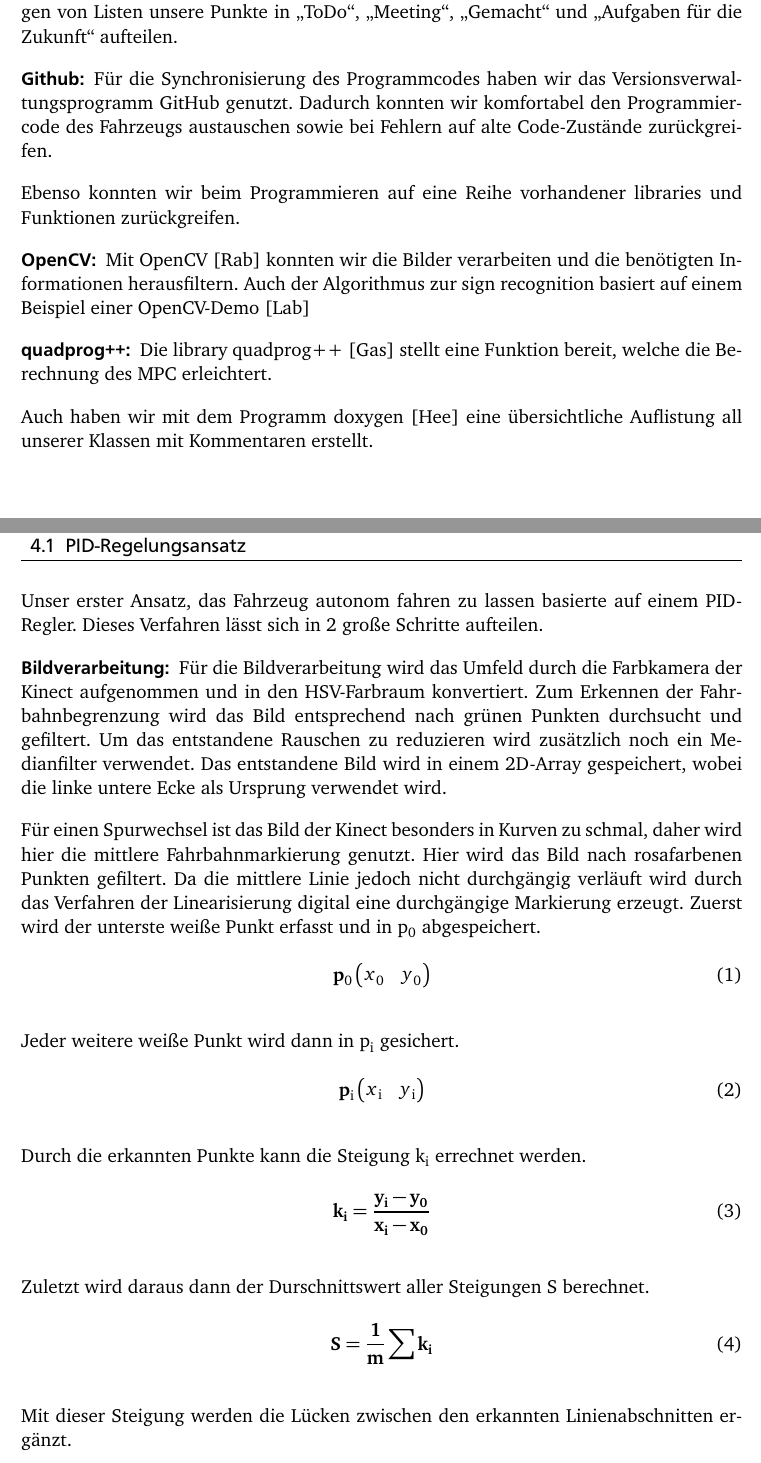
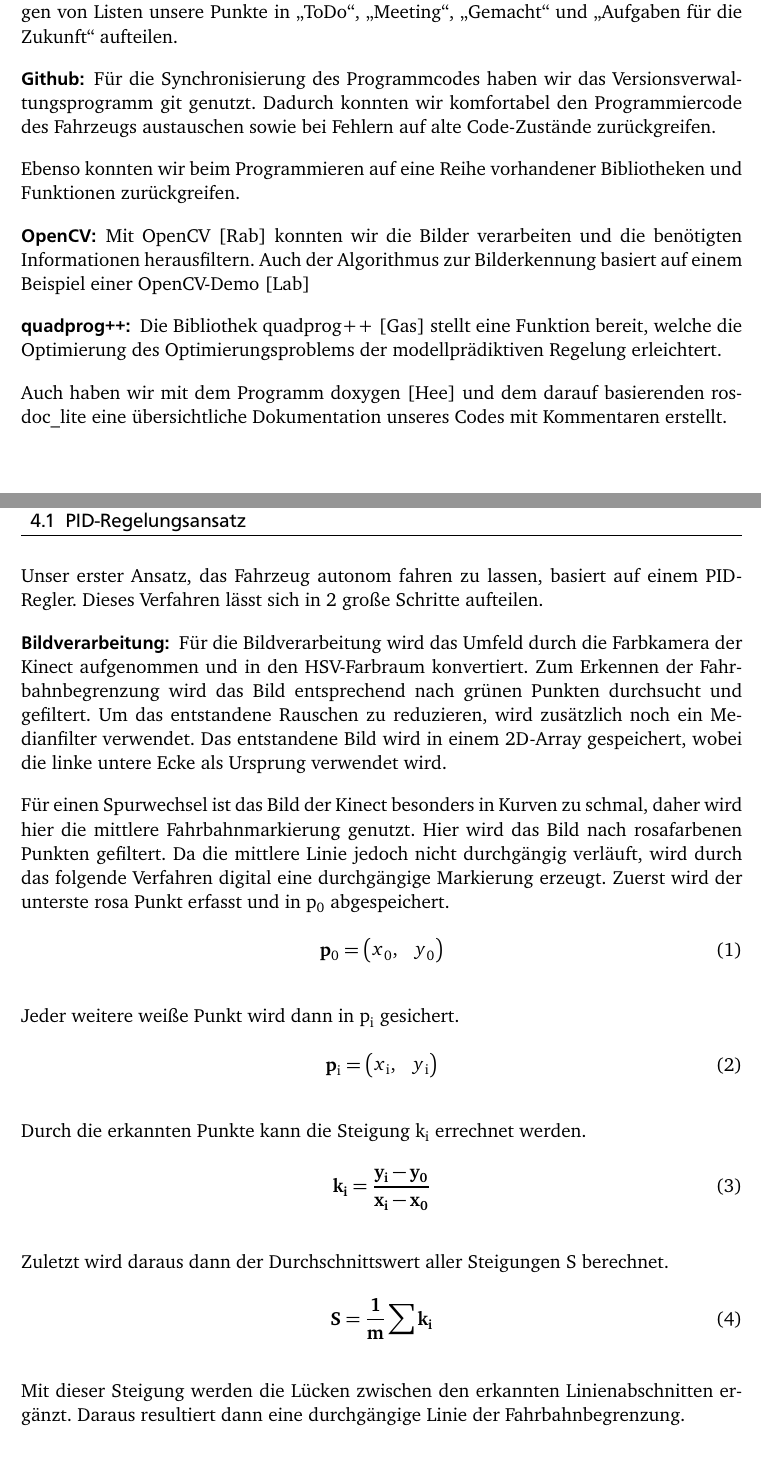
Before and after one commit to davidgith/Crash-Test-Dummies, a LaTeX thesis (doc/Abschlussbericht/TUDthesis.tex, which reads doc/Abschlussbericht/chapters/Control.tex, doc/Abschlussbericht/chapters/Organization.tex): two parts of pages 7 and 9 of 20, joined at a grey line, cut so that both start at the same text. The pictures show the PDF file doc/Abschlussbericht/TUDthesis.pdf that the author committed with the source; the source files are stored in an older character set and shown here as Unicode.

Commit message:
presentation, tex

```diff
--- a/doc/Abschlussbericht/chapters/Control.tex
+++ b/doc/Abschlussbericht/chapters/Control.tex
@@ -2,27 +2,24 @@
 
 \subsection{PID-Regelungsansatz}
 
-Unser erster Ansatz, das Fahrzeug autonom fahren zu lassen basierte auf einem PID-Regler. Dieses Verfahren lässt sich in 2 große Schritte aufteilen.
+Unser erster Ansatz, das Fahrzeug autonom fahren zu lassen, basiert auf einem PID-Regler. Dieses Verfahren lässt sich in 2 große Schritte aufteilen.
 
 \subparagraph{Bildverarbeitung}
 
-Für die Bildverarbeitung wird das Umfeld durch die Farbkamera der Kinect aufgenommen und in den HSV-Farbraum konvertiert. Zum Erkennen der Fahrbahnbegrenzung wird das Bild entsprechend nach grünen Punkten durchsucht und gefiltert.
-Um das entstandene Rauschen zu reduzieren wird zusätzlich noch ein Medianfilter verwendet.
-Das entstandene Bild wird in einem 2D-Array gespeichert, wobei die linke untere Ecke als Ursprung verwendet wird.
+Für die Bildverarbeitung wird das Umfeld durch die Farbkamera der Kinect aufgenommen und in den HSV-Farbraum konvertiert. Zum Erkennen der Fahrbahnbegrenzung wird das Bild entsprechend nach grünen Punkten durchsucht und gefiltert. Um das entstandene Rauschen zu reduzieren, wird zusätzlich noch ein Medianfilter verwendet. Das entstandene Bild wird in einem 2D-Array gespeichert, wobei die linke untere Ecke als Ursprung verwendet wird.
 
-Für einen Spurwechsel ist das Bild der Kinect besonders in Kurven zu schmal, daher wird hier die mittlere Fahrbahnmarkierung genutzt. Hier wird das Bild nach rosafarbenen Punkten gefiltert. Da die mittlere Linie jedoch nicht durchgängig verläuft wird durch das Verfahren der Linearisierung digital eine durchgängige Markierung erzeugt.
-Zuerst wird der unterste weiße Punkt erfasst und in p\textsubscript{0} abgespeichert.
+Für einen Spurwechsel ist das Bild der Kinect besonders in Kurven zu schmal, daher wird hier die mittlere Fahrbahnmarkierung genutzt. Hier wird das Bild nach rosafarbenen Punkten gefiltert. Da die mittlere Linie jedoch nicht durchgängig verläuft, wird durch das folgende Verfahren digital eine durchgängige Markierung erzeugt. Zuerst wird der unterste rosa Punkt erfasst und in p\textsubscript{0} abgespeichert.
 \begin{align}
 \label{eq:quer}
-\mathbf{p\textsubscript{0}}
-\begin{pmatrix} {x\textsubscript{0}} & {y\textsubscript{0}}\end{pmatrix}
+\mathbf{p\textsubscript{0}} =
+\begin{pmatrix} {x\textsubscript{0}}, & {y\textsubscript{0}}\end{pmatrix}
 \end{align}
 
 Jeder weitere weiße Punkt wird dann in p{\textsubscript{i}} gesichert.
 \begin{align}
 \label{eq:quer}
-\mathbf{p\textsubscript{i}}
-\begin{pmatrix} {x\textsubscript{i}} & {y\textsubscript{i}}\end{pmatrix}
+\mathbf{p\textsubscript{i}} =
+\begin{pmatrix} {x\textsubscript{i}}, & {y\textsubscript{i}}\end{pmatrix}
 \end{align}
 
 Durch die erkannten Punkte kann die Steigung k\textsubscript{i} errechnet werden.
@@ -32,14 +29,14 @@ Durch die erkannten Punkte kann die Steigung k\textsubscript{i} errechnet werden
 = \frac{\mathbf{y_i} - \mathbf{y_0}}{\mathbf{x_i}-\mathbf{x_0}}
 \end{align}
 
-Zuletzt wird daraus dann der Durschnittswert aller Steigungen S berechnet.
+Zuletzt wird daraus dann der Durchschnittswert aller Steigungen S berechnet.
 \begin{align}
 \label{eq:quer}
 \mathbf{S}
 = \frac{\mathbf{1}}{\mathbf{m}}\sum \mathbf{k_i}
 \end{align}
 
-Mit dieser Steigung werden die Lücken zwischen den erkannten Linienabschnitten ergänzt.
+Mit dieser Steigung werden die Lücken zwischen den erkannten Linienabschnitten ergänzt. Daraus resultiert dann eine durchgängige Linie der Fahrbahnbegrenzung.
 \clearpage
 
 \subparagraph{Regelkreis}
@@ -145,7 +142,7 @@ Dann definieren wir
 \end{align}
 Wir möchten nun die quadratischen Zustandsabweichungen und Stellgrößen über den endlichen Zeithorizont $n$ unter Beachtung der Stellgrößenbeschränkung und Systemdynamik optimieren.
 \begin{align*}
-	\min_v f(x,u) =
+	\min_u f(x,u) =
 	&\sum_{t=0}^{n-1} \{(x_i - x_{ref,i})^TQ(x_i - x_{ref,i})\\
 	& + (u_i - u_{ref,i})^TP(u_i - u_{ref,i})\}\\
 	& + (x_n - x_{ref,n})^TQ(x_n - x_{ref,n})
--- a/doc/Abschlussbericht/chapters/Organization.tex
+++ b/doc/Abschlussbericht/chapters/Organization.tex
@@ -12,14 +12,14 @@ Bei akuten Fragen und Problemen fand ebenso eine ständige Kommunikation über W
 Damit wir die Aufgaben präzise und strukturiert festhalten konnten haben wir uns für das Organisations-Tool Trello entschieden. Hiermit konnten wir durch Anlegen von Listen unsere Punkte in \glqq ToDo\grqq, \glqq Meeting\grqq, \glqq Gemacht\grqq{} und \glqq Aufgaben für die Zukunft\grqq{} aufteilen.
 
 \subparagraph{Github}
-Für die Synchronisierung des Programmcodes haben wir das Versionsverwaltungsprogramm GitHub genutzt. Dadurch konnten wir komfortabel den Programmiercode des Fahrzeugs austauschen sowie bei Fehlern auf alte Code-Zustände zurückgreifen.
+Für die Synchronisierung des Programmcodes haben wir das Versionsverwaltungsprogramm git genutzt. Dadurch konnten wir komfortabel den Programmiercode des Fahrzeugs austauschen sowie bei Fehlern auf alte Code-Zustände zurückgreifen.
 
-Ebenso konnten wir beim Programmieren auf eine Reihe vorhandener libraries und Funktionen zurückgreifen.
+Ebenso konnten wir beim Programmieren auf eine Reihe vorhandener Bibliotheken und Funktionen zurückgreifen.
 
 \subparagraph{OpenCV}
-Mit OpenCV \cite{OpenCV} konnten wir die Bilder verarbeiten und die benötigten Informationen herausfiltern. Auch der Algorithmus zur sign recognition basiert auf einem Beispiel einer OpenCV-Demo \cite{findObject}
+Mit OpenCV \cite{OpenCV} konnten wir die Bilder verarbeiten und die benötigten Informationen herausfiltern. Auch der Algorithmus zur Bilderkennung basiert auf einem Beispiel einer OpenCV-Demo \cite{findObject}
 
 \subparagraph{quadprog++}
-Die library quadprog++ \cite{quadprog} stellt eine Funktion bereit, welche die Berechnung des MPC erleichtert.
+Die Bibliothek quadprog++ \cite{quadprog} stellt eine Funktion bereit, welche die Optimierung des Optimierungsproblems der modellprädiktiven Regelung erleichtert.
 
-Auch haben wir mit dem Programm doxygen \cite{doxygen} eine übersichtliche Auflistung all unserer Klassen mit Kommentaren erstellt.
+Auch haben wir mit dem Programm doxygen \cite{doxygen} und dem darauf basierenden rosdoc\_lite eine übersichtliche Dokumentation unseres Codes mit Kommentaren erstellt.
```
Also changed, not shown: doc/Abschlussbericht/TUDthesis.tex (+1 -0 lines), doc/Abschlussbericht/chapters/Protokoll.tex (+2 -2 lines), doc/Abschlussbericht/TUDthesis.pdf, doc/Abschlussbericht/chapters/Control.tex (28 more changed lines), doc/Abschlussbericht/chapters/Organization.tex (4 more changed lines), 5 other files.
